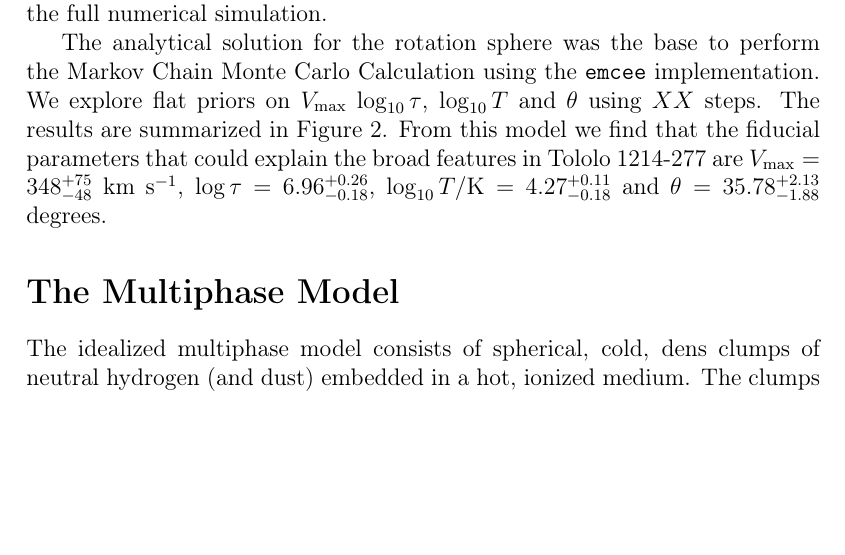
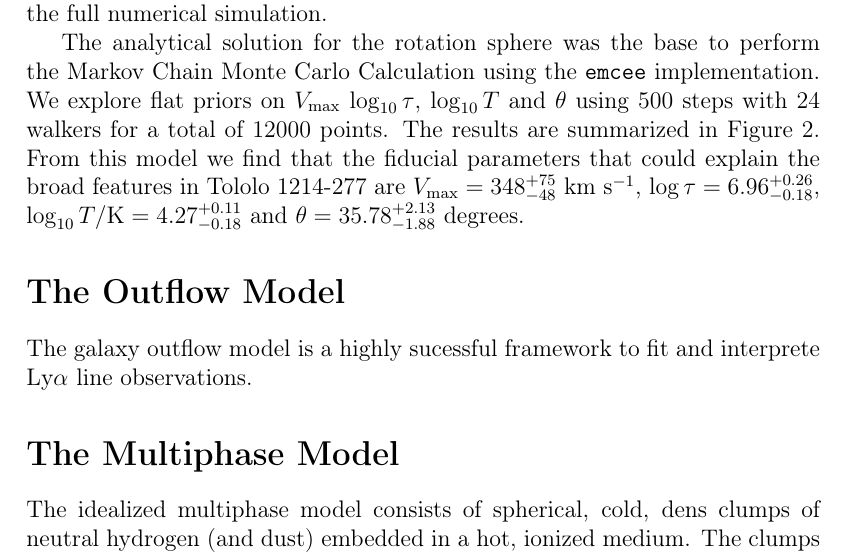
Before and after one commit to astroandes/tololo-lya-fit, a LaTeX document (paper/letter.tex): part of page 8 of 10, cut so that both start at the same text, the shorter picture padded with empty space. Compiled offline with pdfLaTeX.

Commit message:
Nico's comments

```diff
--- a/paper/letter.tex
+++ b/paper/letter.tex
@@ -402,7 +402,8 @@ The analytical solution for the rotation sphere was the base to
 perform the Markov Chain Monte Carlo Calculation using the
 \texttt{emcee} implementation.
 We explore flat priors on $V_{\rm max}$ $\log_{10}\tau$, $\log_{10} T$ and
-$\theta$ using $XX$ steps.
+$\theta$ using $500$ steps with $24$ walkers for a total of $12000$
+points.
 The results are summarized in Figure \ref{emceeresults}.
 From this model we find that the fiducial parameters that could
 explain the broad features in \tol\ are $V_{\rm max}=348^{+75}_{-48}$
@@ -419,6 +420,9 @@ km s$^{-1}$, $\log \tau = 6.96^{+0.26}_{-0.18}$, $\log_{10} T/\mathrm
 \end{figure}
 
 
+\section*{The Outflow Model}
+The galaxy outflow model is a highly sucessful framework to fit
+and interprete \lya\ line observations.
 
 
 
```
Also changed, not shown: paper/letter.pdf.
